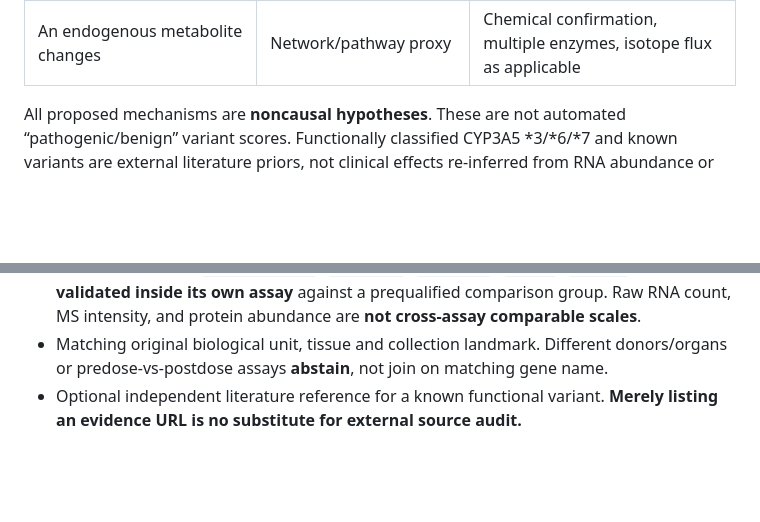
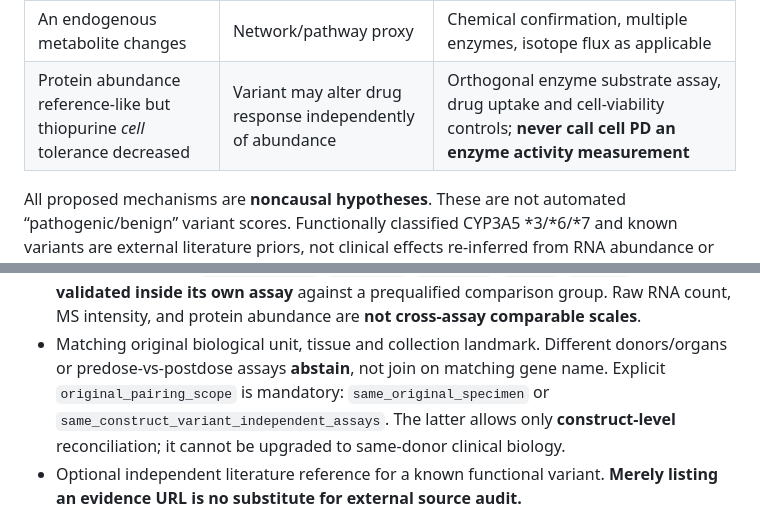
Before and after one commit to rberrah/MultiOmics, a Markdown page: docs/multiomics/VARIANT_OMIC_FUNCTIONAL_EVIDENCE_SIDECAR_20261105.md, 2 parts joined by grey strips. Drawn GitHub-style; blank space fills up the shorter version.

Commit message:
docs(MultiOmics): source matched variant construct not human subject and cellular thiopurine PD not enzyme catalysis

```diff
--- a/docs/multiomics/VARIANT_OMIC_FUNCTIONAL_EVIDENCE_SIDECAR_20261105.md
+++ b/docs/multiomics/VARIANT_OMIC_FUNCTIONAL_EVIDENCE_SIDECAR_20261105.md
@@ -38,6 +38,7 @@ it as posttranslational degradation would be an error.
 | No mutation detected in qualified limited panel | No variant on *assayed sites* | More comprehensive genotype if needed; activity can still vary |
 | Genotype untyped | No mechanism claim from an asserted variant | Original VCF / panel and independent functional evidence |
 | An endogenous metabolite changes | Network/pathway proxy | Chemical confirmation, multiple enzymes, isotope flux as applicable |
+| Protein abundance reference-like but thiopurine *cell* tolerance decreased | Variant may alter drug response independently of abundance | Orthogonal enzyme substrate assay, drug uptake and cell-viability controls; **never call cell PD an enzyme activity measurement** |
 
 All proposed mechanisms are **noncausal hypotheses**.
 These are not automated “pathogenic/benign” variant scores.
@@ -61,7 +62,11 @@ RNA abundance or protein-level SHAP.
   and protein abundance are **not cross-assay comparable scales**.
 - Matching original biological unit, tissue and collection landmark.
   Different donors/organs or predose-vs-postdose assays **abstain**,
-  not join on matching gene name.
+  not join on matching gene name. Explicit `original_pairing_scope` is
+  mandatory: `same_original_specimen` or
+  `same_construct_variant_independent_assays`. The latter allows only
+  **construct-level** reconciliation; it cannot be upgraded to same-donor
+  clinical biology.
 - Optional independent literature reference for a known functional
   variant. **Merely listing an evidence URL is no substitute for
   external source audit.**
```
